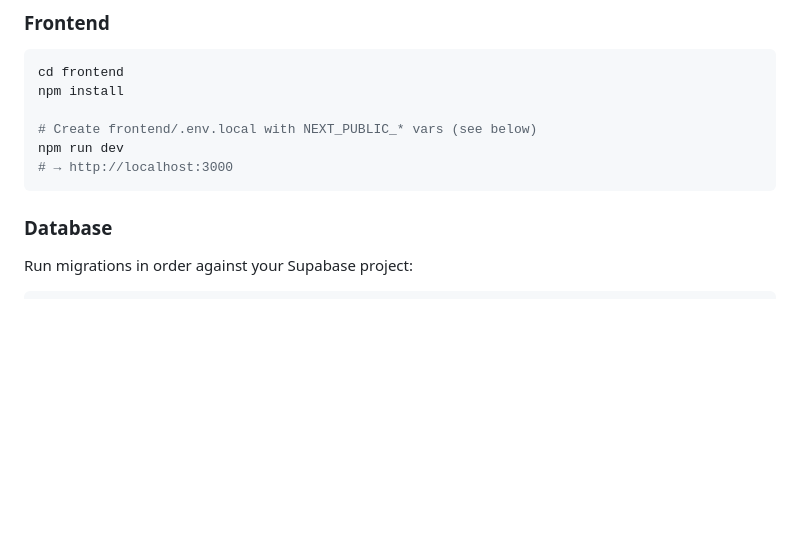
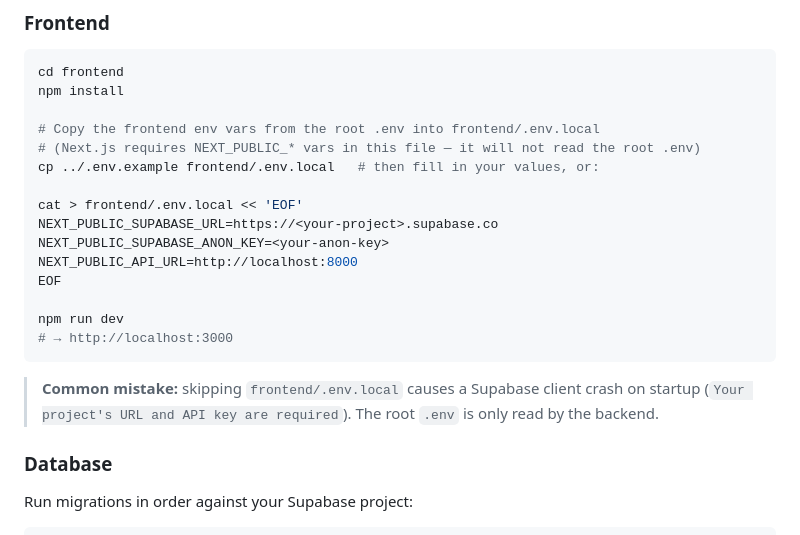
Before and after one commit to benrandoing20/qwiva, a Markdown page: README.md, the part around the change. Drawn GitHub-style; blank space fills up the shorter version.

Commit message:
docs: make frontend/.env.local setup step explicit in quick start
The vague comment 'Create frontend/.env.local (see below)' was easy to
skip, causing a Supabase crash on first run. Replace it with an explicit
copy/cat block and a callout explaining that the root .env is backend-only.

Co-Authored-By: Claude Sonnet 4.6 <noreply@anthropic.com>

````diff
--- a/README.md
+++ b/README.md
@@ -151,10 +151,22 @@ uvicorn backend.main:app --reload
 cd frontend
 npm install
 
-# Create frontend/.env.local with NEXT_PUBLIC_* vars (see below)
+# Copy the frontend env vars from the root .env into frontend/.env.local
+# (Next.js requires NEXT_PUBLIC_* vars in this file — it will not read the root .env)
+cp ../.env.example frontend/.env.local   # then fill in your values, or:
+
+cat > frontend/.env.local << 'EOF'
+NEXT_PUBLIC_SUPABASE_URL=https://<your-project>.supabase.co
+NEXT_PUBLIC_SUPABASE_ANON_KEY=<your-anon-key>
+NEXT_PUBLIC_API_URL=http://localhost:8000
+EOF
+
 npm run dev
 # → http://localhost:3000
 ```
+
+> **Common mistake:** skipping `frontend/.env.local` causes a Supabase client crash on startup
+> (`Your project's URL and API key are required`). The root `.env` is only read by the backend.
 
 ### Database
 
````
